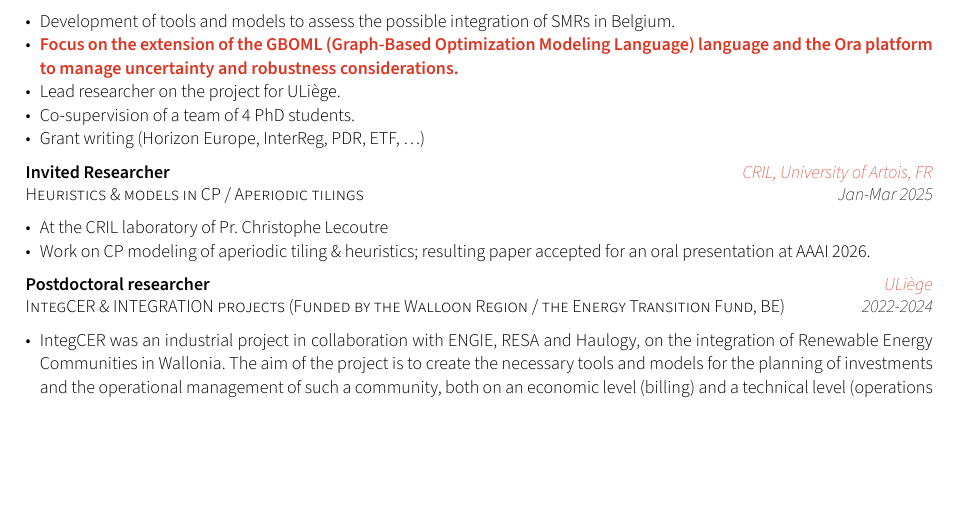
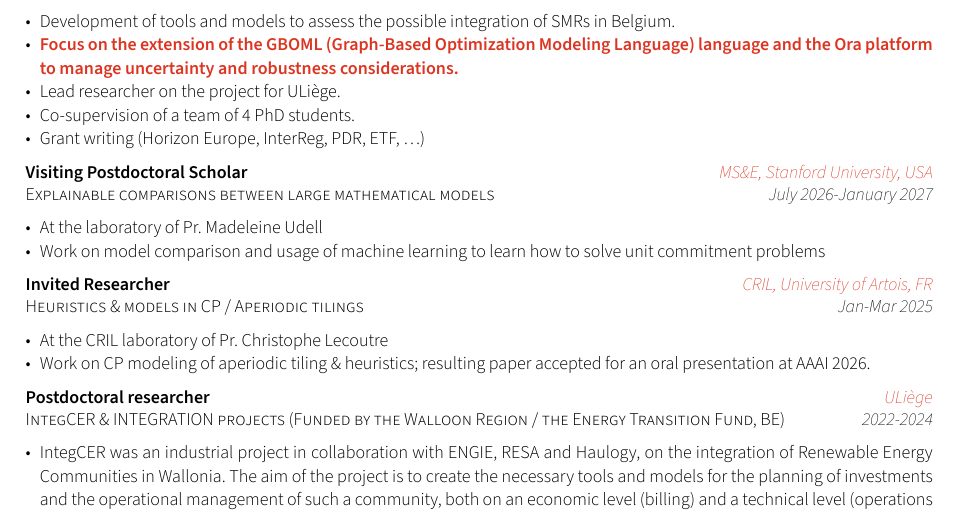
Before and after one commit to GuillaumeDerval/guillaumederval.github.io, a Typst document (cv_source/cv.typ): part of page 1 of 6, cut so that both start at the same text, the shorter picture padded with empty space. The pictures show the PDF file files/CV.pdf that the author committed with the source.

Commit message:
Add Stanford visiting scholar position to professional experience
Visiting Postdoctoral Scholar, MS&E, Stanford University, July 2026 -
January 2027, in Pr. Madeleine Udell's lab.

Co-Authored-By: Claude Sonnet 5 <noreply@anthropic.com>

```diff
--- a/cv_source/cv.typ
+++ b/cv_source/cv.typ
@@ -123,6 +123,9 @@
 - Lead researcher on the project for ULiège.
 - Co-supervision of a team of 4 PhD students.
 - Grant writing (Horizon Europe, InterReg, PDR, ETF, ...)
+#pro-header("Visiting Postdoctoral Scholar", "MS&E, Stanford University, USA", "Explainable comparisons between large mathematical models", "July 2026-January 2027")
+- At the laboratory of Pr. Madeleine Udell
+- Work on model comparison and usage of machine learning to learn how to solve unit commitment problems
 #pro-header("Invited Researcher", "CRIL, University of Artois, FR", "Heuristics & models in CP / Aperiodic tilings", "Jan-Mar 2025")
 - At the CRIL laboratory of Pr. Christophe Lecoutre
 - Work on CP modeling of aperiodic tiling & heuristics; resulting paper accepted for an oral presentation at AAAI 2026.
```
Also changed, not shown: files/CV.pdf.
